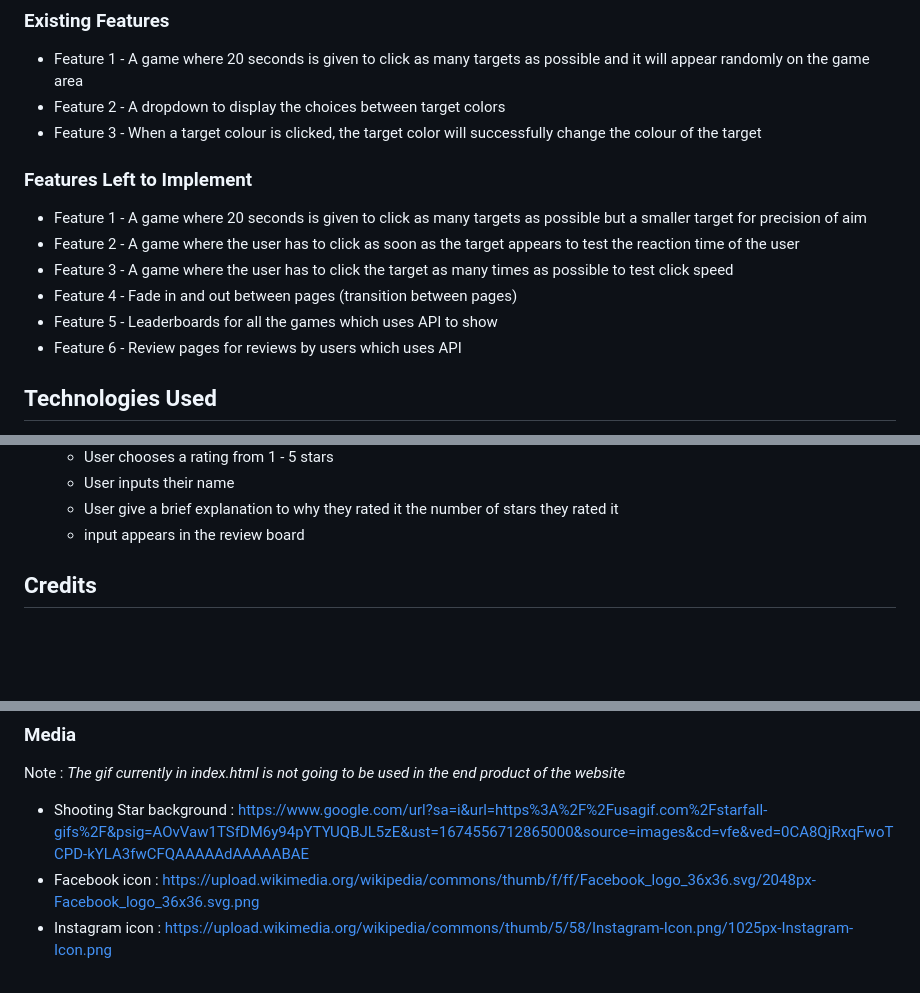
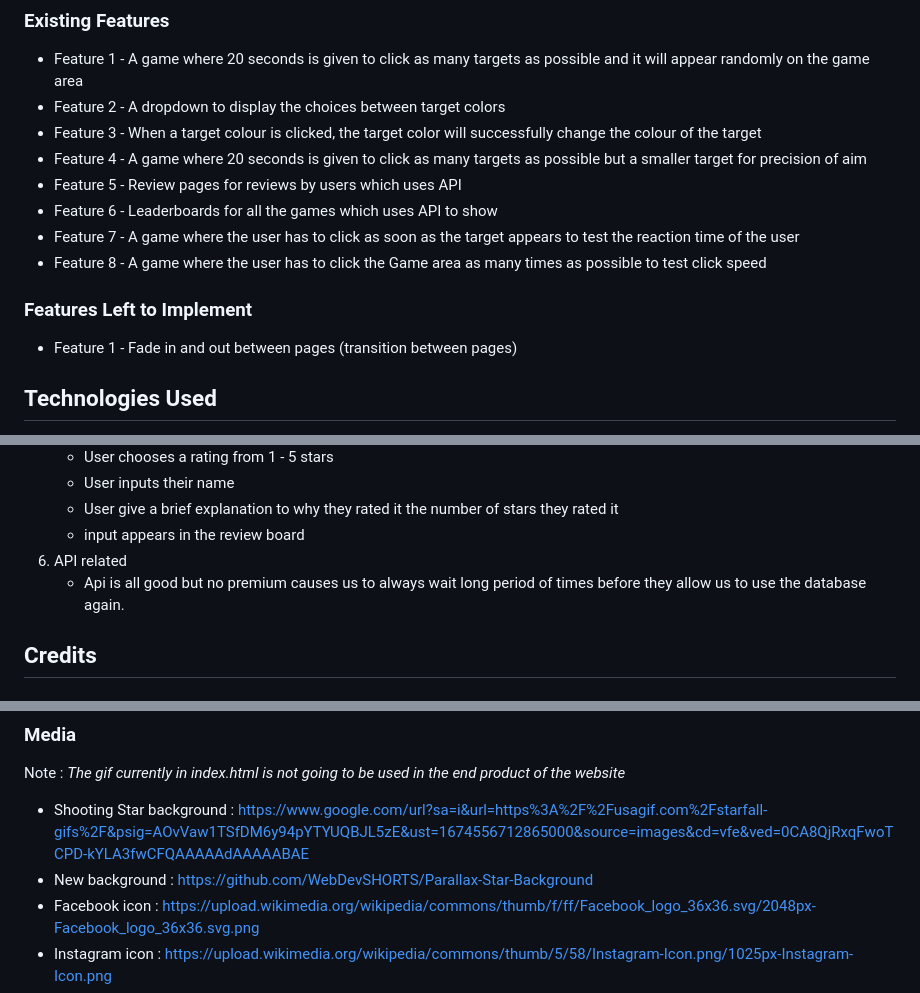
Before and after one commit to MysticZens/Assignment-2, a Markdown page: README.md, 3 parts joined by grey strips. Rendered like a GitHub page; blank space fills up the shorter version.

```diff
--- a/README.md
+++ b/README.md
@@ -26,14 +26,13 @@ Here are some of the features that I have used for my website:
 - Feature 1 - A game where 20 seconds is given to click as many targets as possible and it will appear randomly on the game area
 - Feature 2 - A dropdown to display the choices between target colors
 - Feature 3 - When a target colour is clicked, the target color will successfully change the colour of the target
-
+- Feature 4 - A game where 20 seconds is given to click as many targets as possible but a smaller target for precision of aim
+- Feature 5 - Review pages for reviews by users which uses API
+- Feature 6 - Leaderboards for all the games which uses API to show
+- Feature 7 - A game where the user has to click as soon as the target appears to test the reaction time of the user
+- Feature 8 - A game where the user has to click the Game area as many times as possible to test click speed
 ### Features Left to Implement
-- Feature 1 - A game where 20 seconds is given to click as many targets as possible but a smaller target for precision of aim
-- Feature 2 - A game where the user has to click as soon as the target appears to test the reaction time of the user
-- Feature 3 - A game where the user has to click the target as many times as possible to test click speed
-- Feature 4 - Fade in and out between pages (transition between pages)
-- Feature 5 - Leaderboards for all the games which uses API to show
-- Feature 6 - Review pages for reviews by users which uses API
+- Feature 1 - Fade in and out between pages (transition between pages)
 ## Technologies Used
 - Html is used to create my words and the layout of my pages
 - Css is used to style and apply fonts to text and create my growing text
@@ -62,6 +61,8 @@ Here are some of the features that I have used for my website:
     - User inputs their name
     - User give a brief explanation to why they rated it the number of stars they rated it
     - input appears in the review board
+6. API related
+    - Api is all good but no premium causes us to always wait long period of times before they allow us to use the database again.
 ## Credits
 ### Content
 - Inspiration for our website is from : https://aimtrainer.io
@@ -69,6 +70,7 @@ Here are some of the features that I have used for my website:
 ### Media
 Note : *The gif currently in index.html is not going to be used in the end product of the website*
 - Shooting Star background : https://www.google.com/url?sa=i&url=https%3A%2F%2Fusagif.com%2Fstarfall-gifs%2F&psig=AOvVaw1TSfDM6y94pYTYUQBJL5zE&ust=1674556712865000&source=images&cd=vfe&ved=0CA8QjRxqFwoTCPD-kYLA3fwCFQAAAAAdAAAAABAE
+- New background : https://github.com/WebDevSHORTS/Parallax-Star-Background
 - Facebook icon : https://upload.wikimedia.org/wikipedia/commons/thumb/f/ff/Facebook_logo_36x36.svg/2048px-Facebook_logo_36x36.svg.png
 - Instagram icon : https://upload.wikimedia.org/wikipedia/commons/thumb/5/58/Instagram-Icon.png/1025px-Instagram-Icon.png
 - Adobe Illustrator
```
